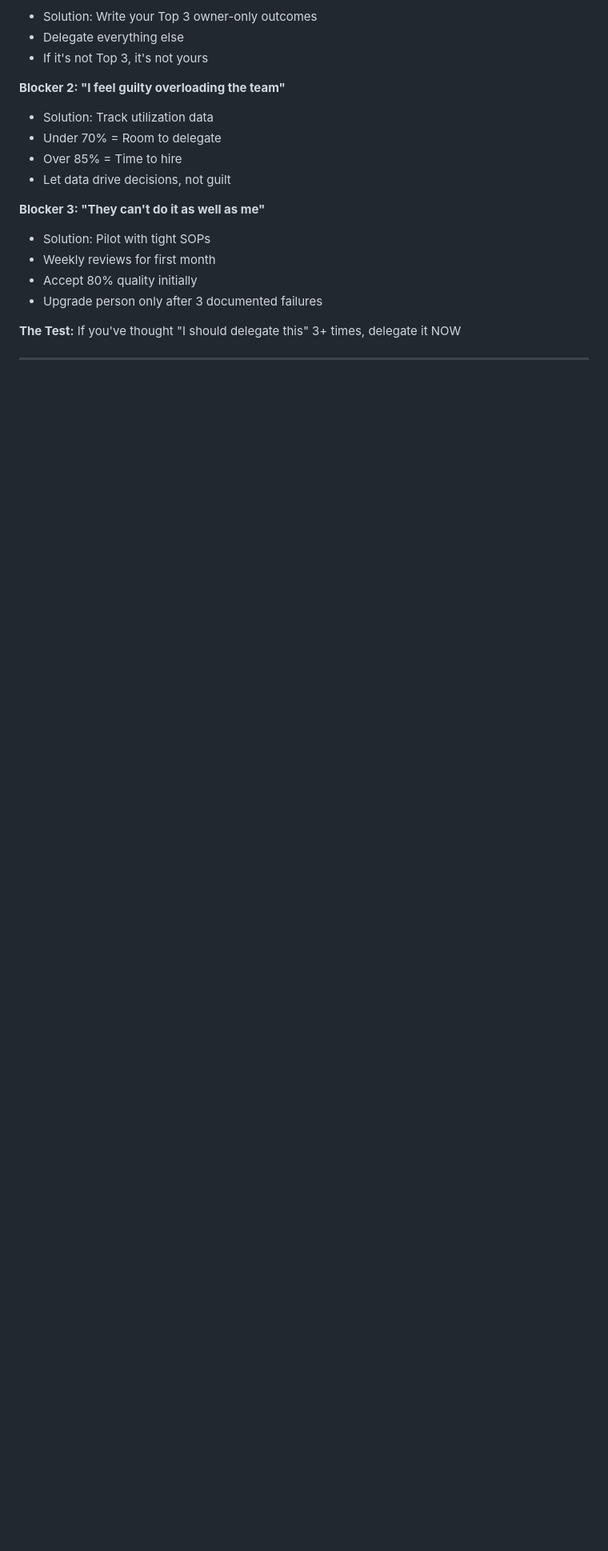
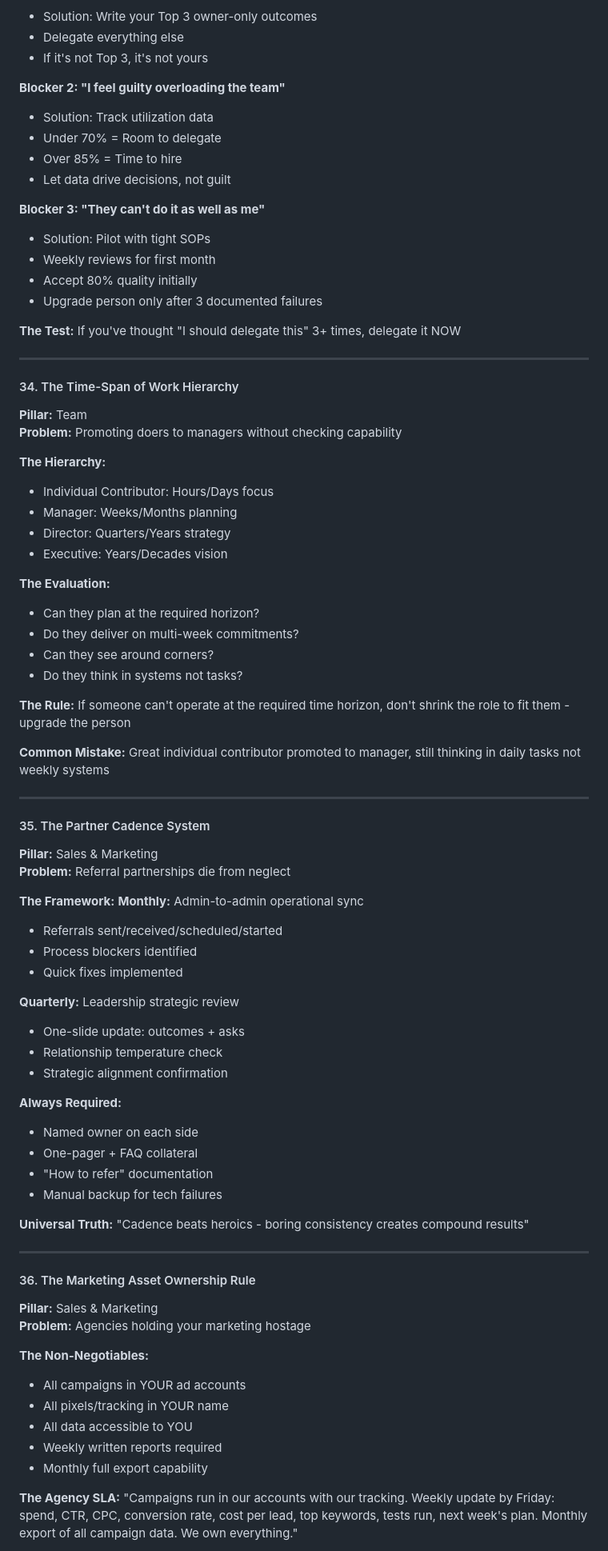
Before and after one commit to alanpentz/OwnerRx-Content, a Markdown page: Universal_Business_Insights.md, the part around one of its changes. Shown at 80% size. GitHub-like rendering; blank space fills up the shorter version.

```diff
--- a/Universal_Business_Insights.md
+++ b/Universal_Business_Insights.md
@@ -755,3 +755,64 @@ Not every good employee can run sales. Required capabilities:
 
 ---
 
+#### 34. The Time-Span of Work Hierarchy
+**Pillar:** Team
+**Problem:** Promoting doers to managers without checking capability
+
+**The Hierarchy:**
+- Individual Contributor: Hours/Days focus
+- Manager: Weeks/Months planning
+- Director: Quarters/Years strategy
+- Executive: Years/Decades vision
+
+**The Evaluation:**
+- Can they plan at the required horizon?
+- Do they deliver on multi-week commitments?
+- Can they see around corners?
+- Do they think in systems not tasks?
+
+**The Rule:** If someone can't operate at the required time horizon, don't shrink the role to fit them - upgrade the person
+
+**Common Mistake:** Great individual contributor promoted to manager, still thinking in daily tasks not weekly systems
+
+---
+
+#### 35. The Partner Cadence System
+**Pillar:** Sales & Marketing
+**Problem:** Referral partnerships die from neglect
+
+**The Framework:**
+**Monthly:** Admin-to-admin operational sync
+- Referrals sent/received/scheduled/started
+- Process blockers identified
+- Quick fixes implemented
+
+**Quarterly:** Leadership strategic review
+- One-slide update: outcomes + asks
+- Relationship temperature check
+- Strategic alignment confirmation
+
+**Always Required:**
+- Named owner on each side
+- One-pager + FAQ collateral
+- "How to refer" documentation
+- Manual backup for tech failures
+
+**Universal Truth:** "Cadence beats heroics - boring consistency creates compound results"
+
+---
+
+#### 36. The Marketing Asset Ownership Rule
+**Pillar:** Sales & Marketing
+**Problem:** Agencies holding your marketing hostage
+
+**The Non-Negotiables:**
+- All campaigns in YOUR ad accounts
+- All pixels/tracking in YOUR name
+- All data accessible to YOU
+- Weekly written reports required
+- Monthly full export capability
+
+**The Agency SLA:**
+"Campaigns run in our accounts with our tracking. Weekly update by Friday: spend, CTR, CPC, conversion rate, cost per lead, top keywords, tests run, next week's plan. Monthly export of all campaign data. We own everything."
+
```
Also changed, not shown: other parts of Universal_Business_Insights.md (+71 -0 lines).
